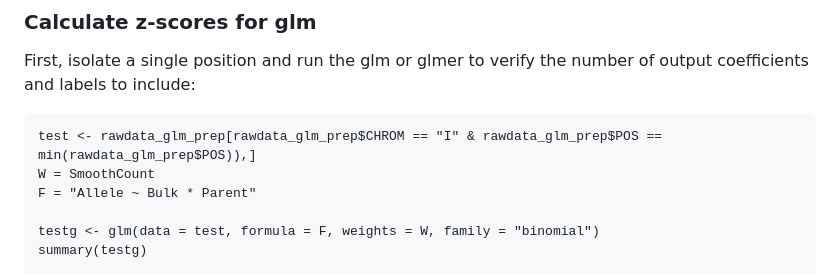
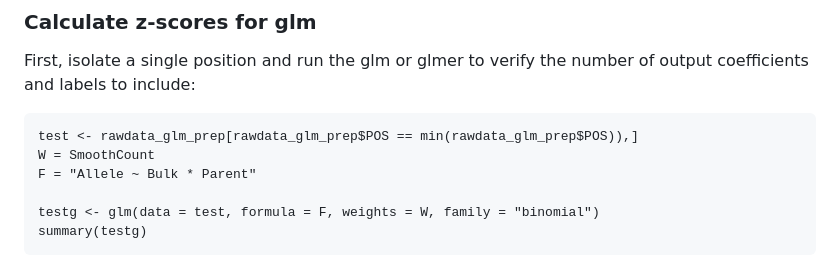
Before and after one commit to cbuzby/cybrBSA, a Markdown page: README.md, the part around the change. Rendered like a GitHub page.

````diff
--- a/README.md
+++ b/README.md
@@ -80,7 +80,7 @@ contrasts(rawdata_glm_prep$Bulk) <- matrix(c(1,0))
 
 First, isolate a single position and run the glm or glmer to verify the number of output coefficients and labels to include:
 ```
-test <- rawdata_glm_prep[rawdata_glm_prep$CHROM == "I" & rawdata_glm_prep$POS == min(rawdata_glm_prep$POS)),]
+test <- rawdata_glm_prep[rawdata_glm_prep$POS == min(rawdata_glm_prep$POS)),]
 W = SmoothCount
 F = "Allele ~ Bulk * Parent"
 
````
